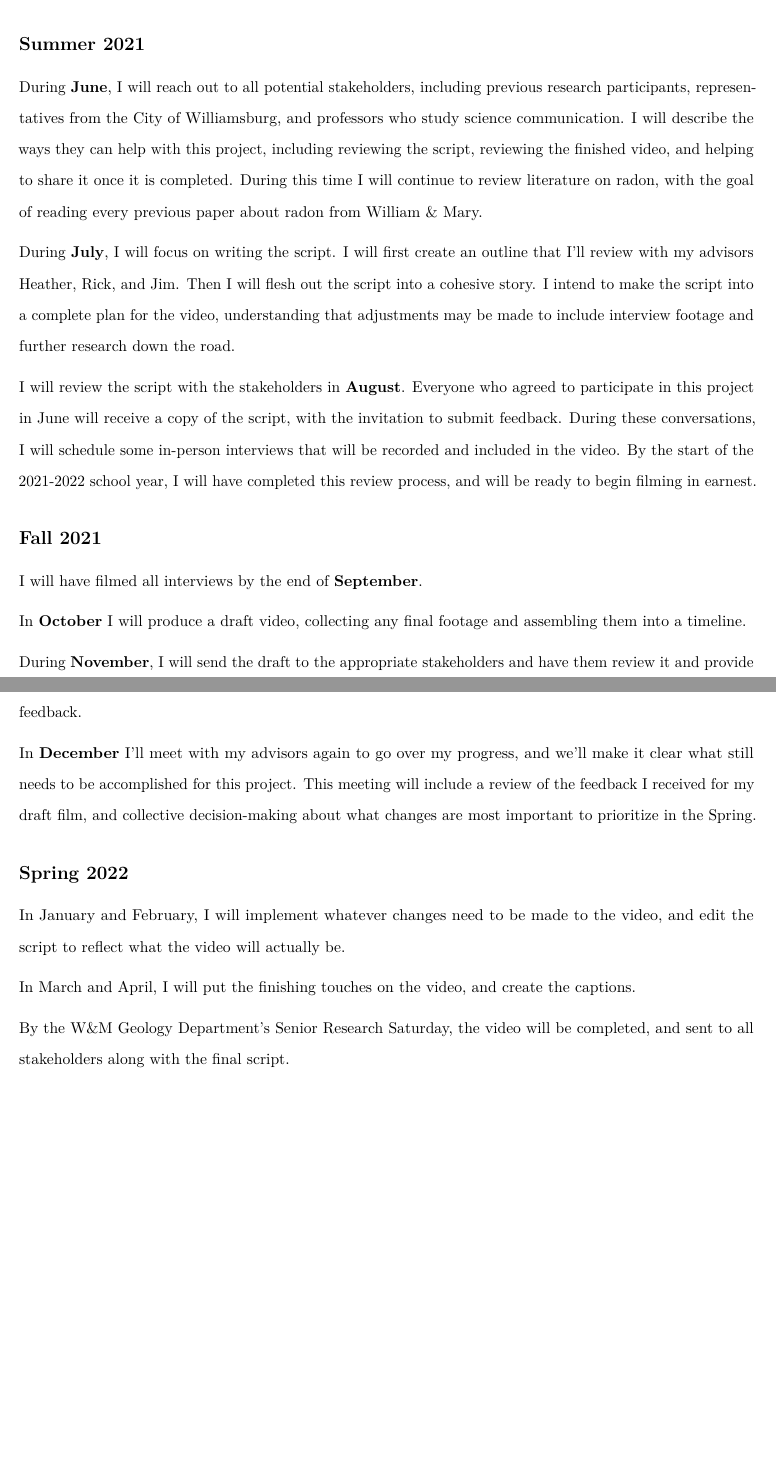
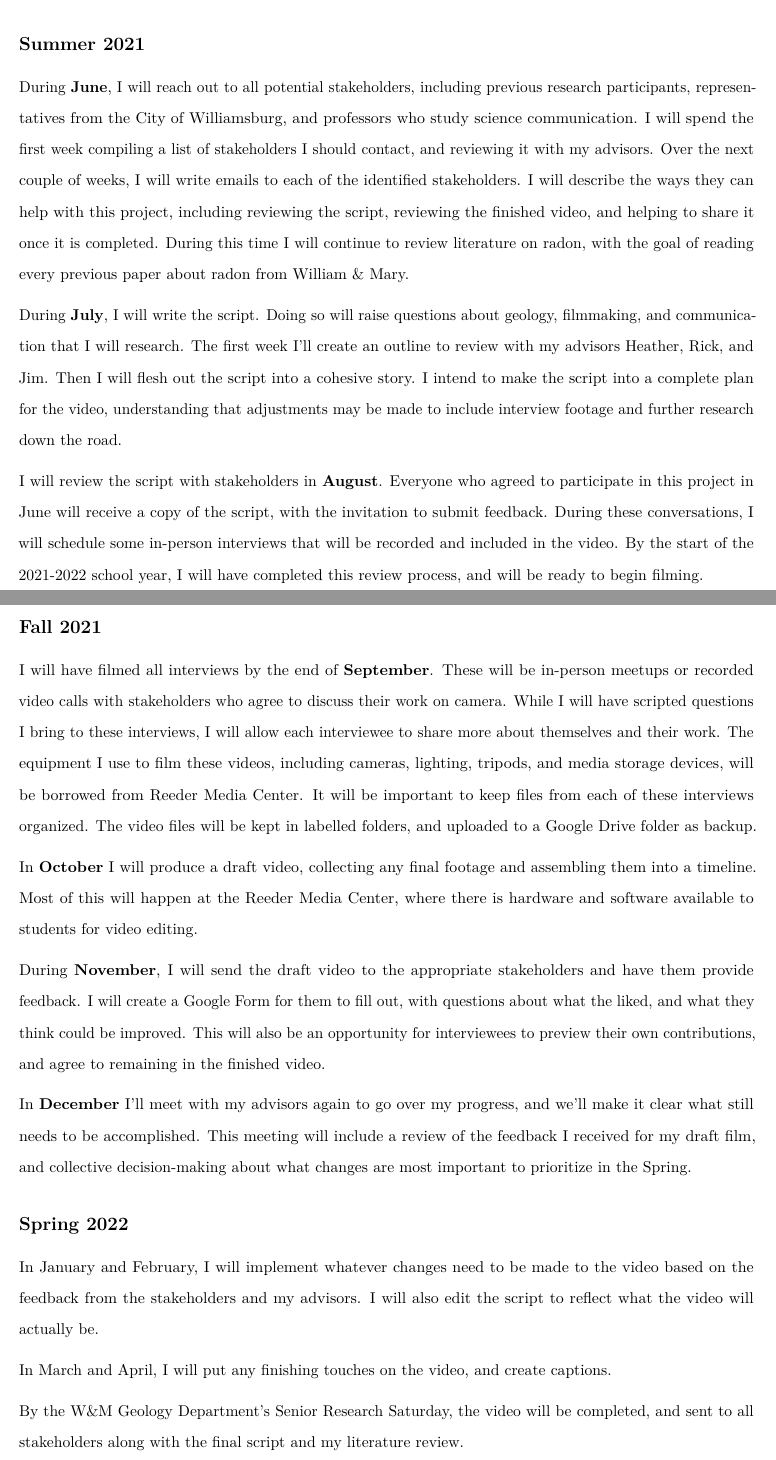
Before and after one commit to jacobwhall/thesis, an R Markdown document (thesis.Rmd): two parts of pages 7 and 8 of 8, joined at a grey line, cut so that both start at the same text, the shorter picture padded with empty space. Rendered offline with R 4.5, knitr and Pandoc, then LaTeX, with nearby package versions.

Commit message:
updating timeline

```diff
--- a/thesis.Rmd
+++ b/thesis.Rmd
@@ -152,34 +152,46 @@ If I do need to meet with anyone outside of Williamsburg, it would probably be m
 ## Summer 2021
 
 During \textbf{June}, I will reach out to all potential stakeholders, including previous research participants, representatives from the City of Williamsburg, and professors who study science communication.
+I will spend the first week compiling a list of stakeholders I should contact, and reviewing it with my advisors.
+Over the next couple of weeks, I will write emails to each of the identified stakeholders.
 I will describe the ways they can help with this project, including reviewing the script, reviewing the finished video, and helping to share it once it is completed.
 During this time I will continue to review literature on radon, with the goal of reading every previous paper about radon from William \& Mary.
 
-During \textbf{July}, I will focus on writing the script.
-I will first create an outline that I'll review with my advisors Heather, Rick, and Jim.
+During \textbf{July}, I will write the script.
+Doing so will raise questions about geology, filmmaking, and communication that I will research.
+The first week I'll create an outline to review with my advisors Heather, Rick, and Jim.
 Then I will flesh out the script into a cohesive story.
 I intend to make the script into a complete plan for the video, understanding that adjustments may be made to include interview footage and further research down the road.
 
-I will review the script with the stakeholders in \textbf{August}.
+I will review the script with stakeholders in \textbf{August}.
 Everyone who agreed to participate in this project in June will receive a copy of the script, with the invitation to submit feedback.
 During these conversations, I will schedule some in-person interviews that will be recorded and included in the video.
-By the start of the 2021-2022 school year, I will have completed this review process, and will be ready to begin filming in earnest.
+By the start of the 2021-2022 school year, I will have completed this review process, and will be ready to begin filming.
 
 ## Fall 2021
 
 I will have filmed all interviews by the end of \textbf{September}.
+These will be in-person meetups or recorded video calls with stakeholders who agree to discuss their work on camera.
+While I will have scripted questions I bring to these interviews, I will allow each interviewee to share more about themselves and their work.
+The equipment I use to film these videos, including cameras, lighting, tripods, and media storage devices, will be borrowed from Reeder Media Center.
+It will be important to keep files from each of these interviews organized.
+The video files will be kept in labelled folders, and uploaded to a Google Drive folder as backup.
 
 In \textbf{October} I will produce a draft video, collecting any final footage and assembling them into a timeline.
+Most of this will happen at the Reeder Media Center, where there is hardware and software available to students for video editing.
 
-During \textbf{November}, I will send the draft to the appropriate stakeholders and have them review it and provide feedback.
+During \textbf{November}, I will send the draft video to the appropriate stakeholders and have them provide feedback.
+I will create a Google Form for them to fill out, with questions about what the liked, and what they think could be improved.
+This will also be an opportunity for interviewees to preview their own contributions, and agree to remaining in the finished video.
 
-In \textbf{December} I'll meet with my advisors again to go over my progress, and we'll make it clear what still needs to be accomplished for this project.
+In \textbf{December} I'll meet with my advisors again to go over my progress, and we'll make it clear what still needs to be accomplished.
 This meeting will include a review of the feedback I received for my draft film, and collective decision-making about what changes are most important to prioritize in the Spring.
 
 ## Spring 2022
 
-In January and February, I will implement whatever changes need to be made to the video, and edit the script to reflect what the video will actually be.
+In January and February, I will implement whatever changes need to be made to the video based on the feedback from the stakeholders and my advisors.
+I will also edit the script to reflect what the video will actually be.
 
-In March and April, I will put the finishing touches on the video, and create the captions.
+In March and April, I will put any finishing touches on the video, and create captions.
 
-By the W\&M Geology Department's Senior Research Saturday, the video will be completed, and sent to all stakeholders along with the final script.
+By the W\&M Geology Department's Senior Research Saturday, the video will be completed, and sent to all stakeholders along with the final script and my literature review.
```
Also changed, not shown: 1 other file.
